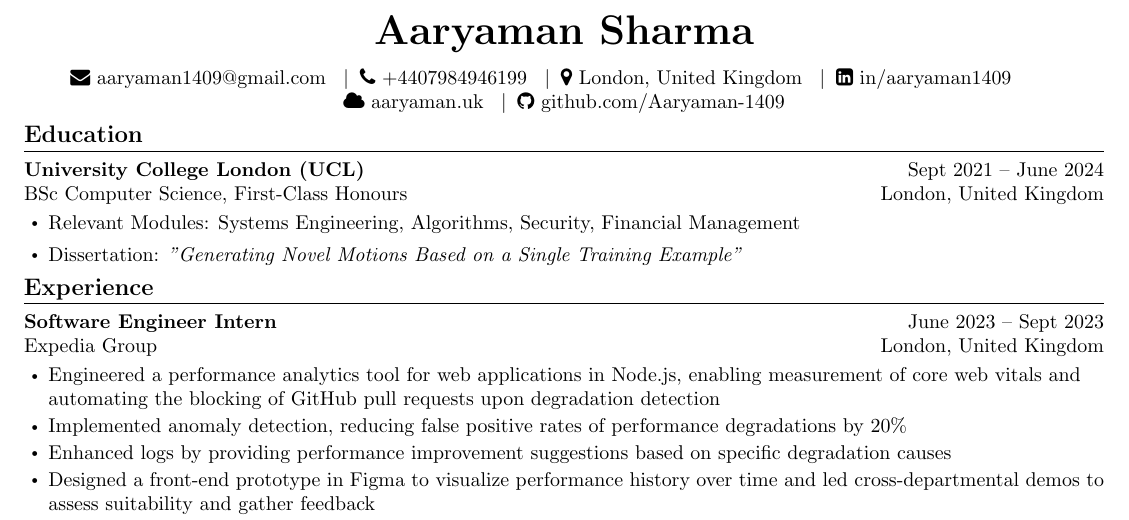
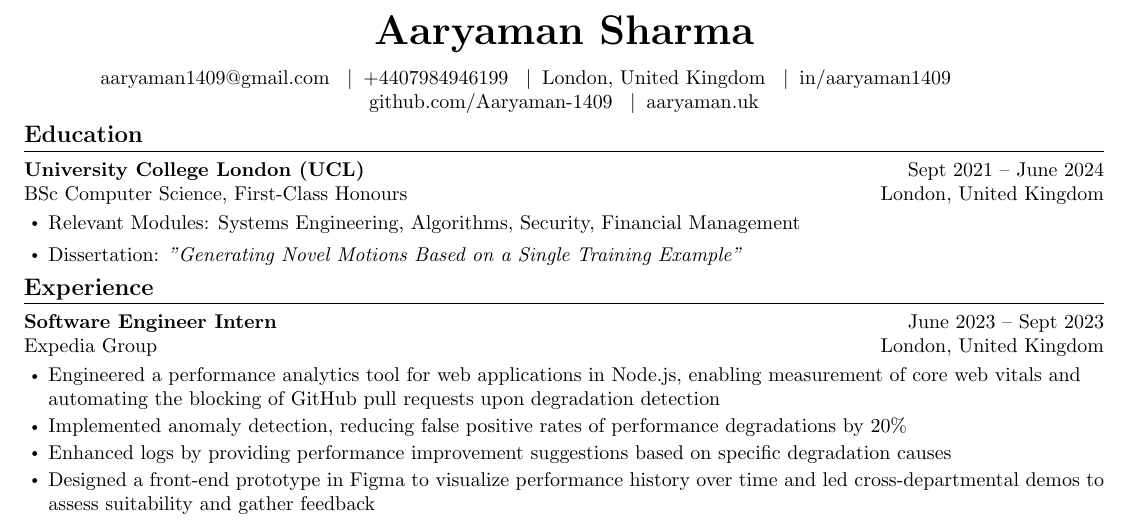
Before and after one commit to Aaryaman-1409/Aaryaman-1409.github.io, a LaTeX CV (CV.tex): part of the page, cut so that both start at the same text. Compiled offline with pdfLaTeX.

Commit message:
Updated CV

```diff
--- a/CV.tex
+++ b/CV.tex
@@ -61,16 +61,16 @@
 \begin{center}
       \textbf{\huge Aaryaman Sharma}
       \\ \vspace{8pt}
-      \mbox{\href{mailto:aaryaman1409@gmail.com}{{\faEnvelope} aaryaman1409@gmail.com}}
+      \href{mailto:aaryaman1409@gmail.com}{aaryaman1409@gmail.com}
       \Seperator
-      \mbox{\href{tel:4407984946199}{{\faPhone} +4407984946199}}
+      \href{tel:4407984946199}{+4407984946199}
       \Seperator
-      \mbox{{\faMapMarker} London, United Kingdom}
+      \mbox{London, United Kingdom}
       \Seperator
-      \mbox{\href{https://linkedin.com/in/aaryaman1409}{{\faLinkedinSquare} in/aaryaman1409}}\newline
-      \mbox{\href{https://aaryaman.uk}{{\faCloud} aaryaman.uk}}
+      \href{https://linkedin.com/in/aaryaman1409}{in/aaryaman1409}\newline
+      \href{https://github.com/Aaryaman-1409}{github.com/Aaryaman-1409}
       \Seperator
-      \mbox{\href{https://github.com/Aaryaman-1409}{{\faGithub} github.com/Aaryaman-1409}}
+      \href{https://aaryaman.uk}{aaryaman.uk}
 \end{center}
 
 \section{\textbf{Education}}
```
Also changed, not shown: CV.pdf.
